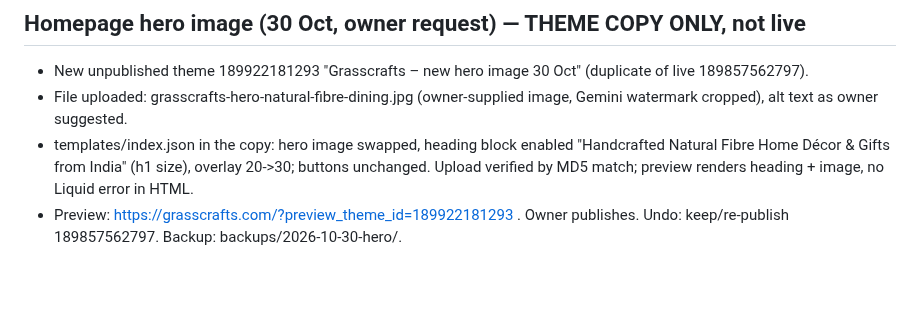
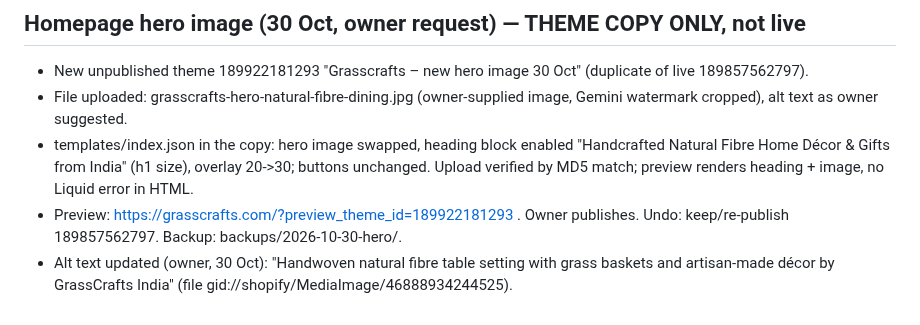
Before and after one commit to Amit2sap/Amit2sap, a Markdown page: seo/CHANGELOG-2026-10-30-website.md, the part around the change. Rendered like a GitHub page; blank space fills up the shorter version.

Commit message:
website: hero image alt text updated (owner)
Co-Authored-By: Claude Opus 5.5 <noreply@anthropic.com>
Claude-Session: https://claude.ai/code/session_01CExgX3LnZkdy4AwdW7vCVh

```diff
--- a/seo/CHANGELOG-2026-10-30-website.md
+++ b/seo/CHANGELOG-2026-10-30-website.md
@@ -33,3 +33,4 @@ Undo: productUpdate(product:{id, descriptionHtml}) with the originals in backups
 - File uploaded: grasscrafts-hero-natural-fibre-dining.jpg (owner-supplied image, Gemini watermark cropped), alt text as owner suggested.
 - templates/index.json in the copy: hero image swapped, heading block enabled "Handcrafted Natural Fibre Home Décor & Gifts from India" (h1 size), overlay 20->30; buttons unchanged. Upload verified by MD5 match; preview renders heading + image, no Liquid error in HTML.
 - Preview: https://grasscrafts.com/?preview_theme_id=189922181293 . Owner publishes. Undo: keep/re-publish 189857562797. Backup: backups/2026-10-30-hero/.
+- Alt text updated (owner, 30 Oct): "Handwoven natural fibre table setting with grass baskets and artisan-made décor by GrassCrafts India" (file gid://shopify/MediaImage/46888934244525).
```
